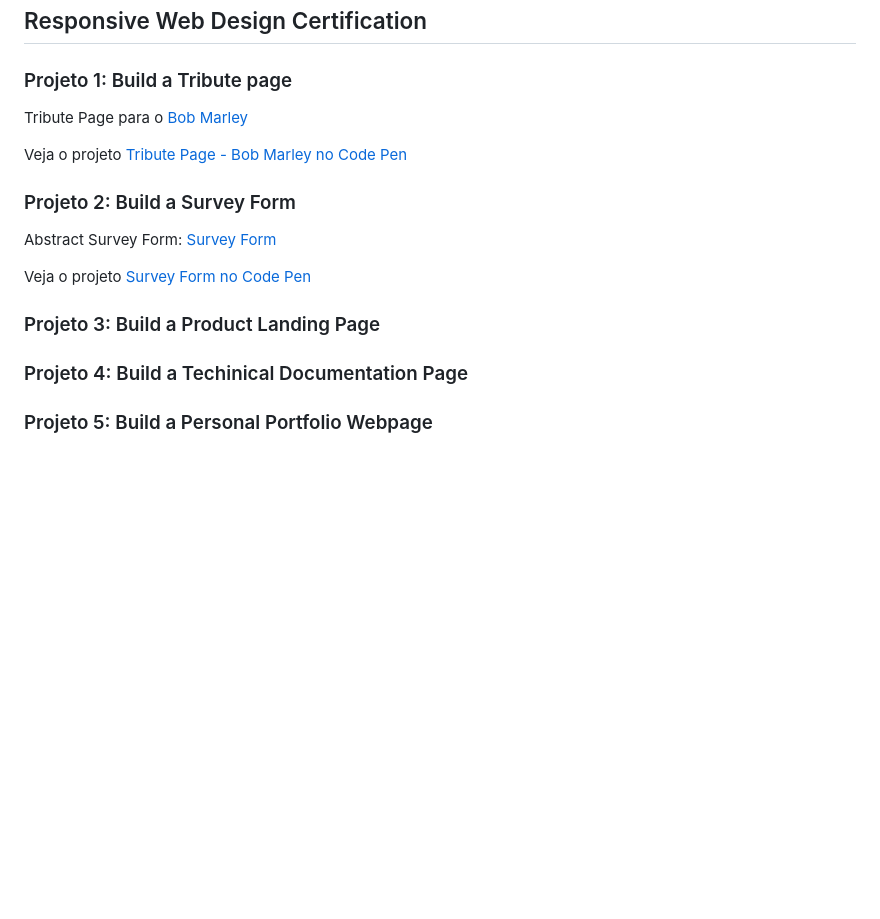
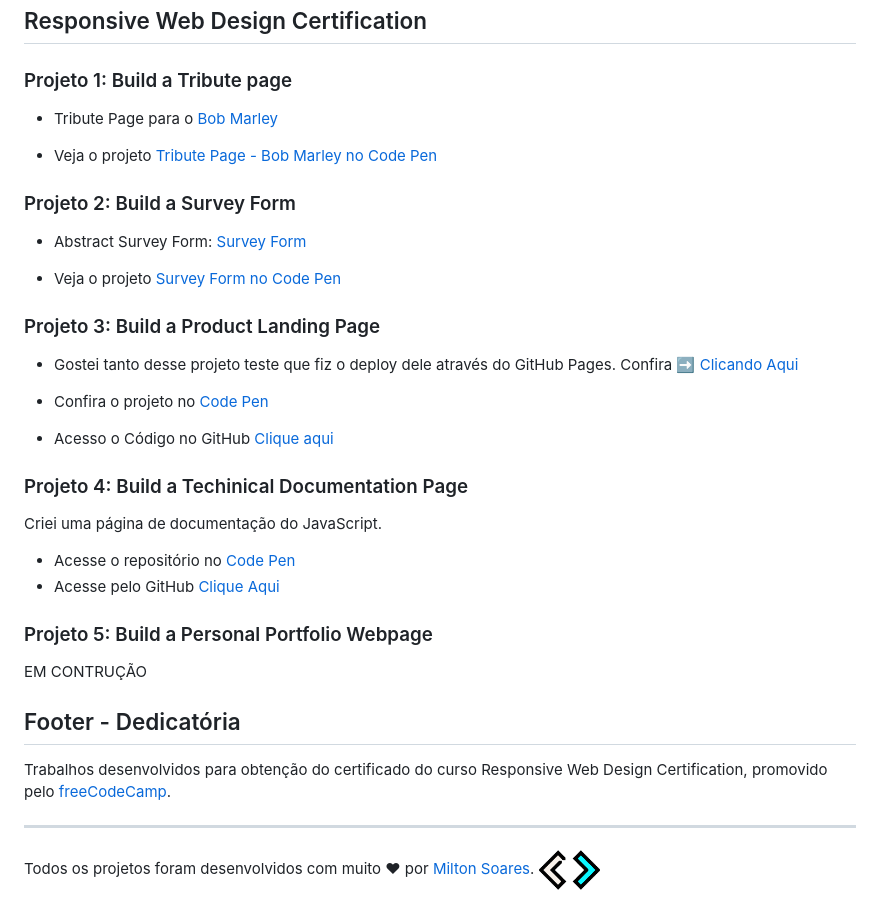
Before and after one commit to soaresmilton/freeCodeCamp, a Markdown page: README.md, the part around the change printed below. Rendered like a GitHub page; pictures changed too: images/SM-CODE-ICON-AZUL-MAIS.png (added); blank space fills up the shorter version.

```diff
--- a/README.md
+++ b/README.md
@@ -7,15 +22,44 @@ Repositório dedicado a armazenar os projetos referentes aos cursos do FreeCodeC
 ## Responsive Web Design Certification
 ### Projeto 1: Build a Tribute page
 
-Tribute Page para o [Bob Marley](https://github.com/soaresmilton/freeCodeCamp/tree/main/ResponsiveWebDesignCertification/TributePage)
+- Tribute Page para o [Bob Marley](https://github.com/soaresmilton/freeCodeCamp/tree/main/ResponsiveWebDesignCertification/TributePage)
 
-Veja o projeto [Tribute Page - Bob Marley no Code Pen](https://codepen.io/soaresmiltinho/full/KKNXOwm)
+- Veja o projeto [Tribute Page - Bob Marley no Code Pen](https://codepen.io/soaresmiltinho/full/KKNXOwm)
 
 ### Projeto 2: Build a Survey Form
-Abstract Survey Form: [Survey Form](https://github.com/soaresmilton/freeCodeCamp/tree/main/ResponsiveWebDesignCertification/SurveyForm)
+- Abstract Survey Form: [Survey Form](https://github.com/soaresmilton/freeCodeCamp/tree/main/ResponsiveWebDesignCertification/SurveyForm)
 
-Veja o projeto [Survey Form no Code Pen](https://codepen.io/soaresmiltinho/full/BaQJeYd)
+- Veja o projeto [Survey Form no Code Pen](https://codepen.io/soaresmiltinho/full/BaQJeYd)
 
 ### Projeto 3: Build a Product Landing Page
+
+- Gostei tanto desse projeto teste que fiz o deploy dele através do GitHub Pages. Confira ➡ [Clicando Aqui](https://soaresmilton.github.io/ProductLandingPage/)
+
+- Confira o projeto no [Code Pen](https://codepen.io/soaresmiltinho/pen/RwoQPaW)
+
+- Acesso o Código no GitHub [Clique aqui](https://github.com/soaresmilton/freeCodeCamp/tree/main/ResponsiveWebDesignCertification/ProductLandingPage)
 ### Projeto 4: Build a Techinical Documentation Page
+
+Criei uma página de documentação do JavaScript.
+
+- Acesse o repositório no [Code Pen](https://codepen.io/soaresmiltinho/pen/bGBvJeZ)
+- Acesse pelo GitHub [Clique Aqui](https://github.com/soaresmilton/freeCodeCamp/tree/main/ResponsiveWebDesignCertification/TechinicalDocumentationPage)
+
 ### Projeto 5: Build a Personal Portfolio Webpage
+
+ EM CONTRUÇÃO
+
+
+
+
+
+## Footer - Dedicatória
+
+Trabalhos desenvolvidos para obtenção do certificado do curso Responsive Web Design Certification, promovido pelo [freeCodeCamp](https://www.freecodecamp.org/).
+
+
+
+
+<hr>
+
+Todos os projetos foram desenvolvidos com muito ❤ por [Milton Soares](https://www.linkedin.com/in/soaresmilton/). <img src="./images/SM-CODE-ICON-AZUL-MAIS.png" height="40px" align="center">
```
Also changed, not shown: other parts of README.md (+15 -0 lines).
